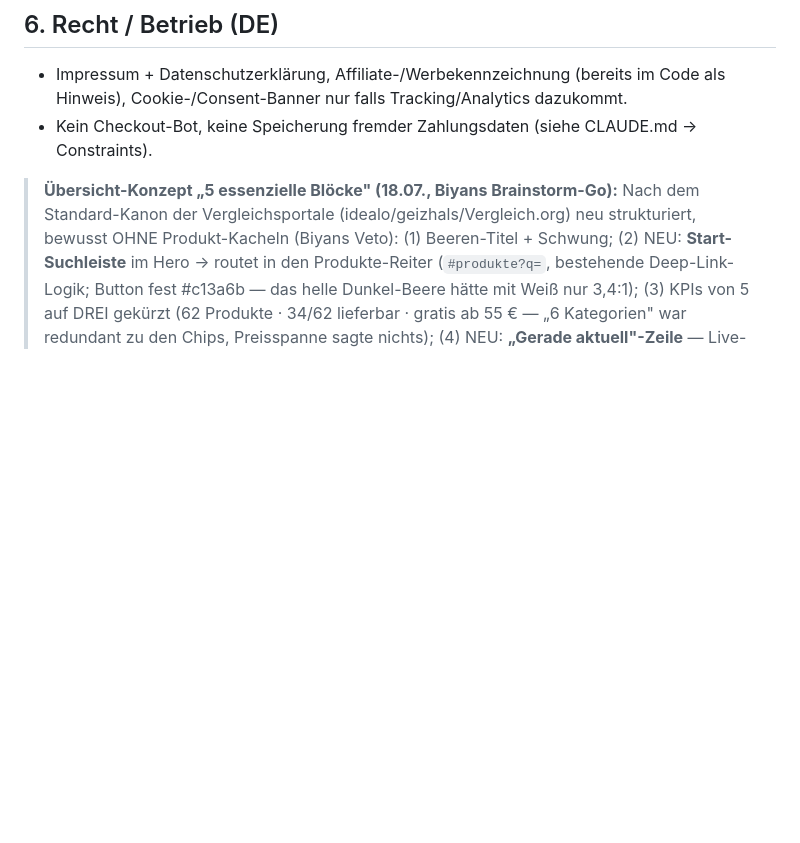
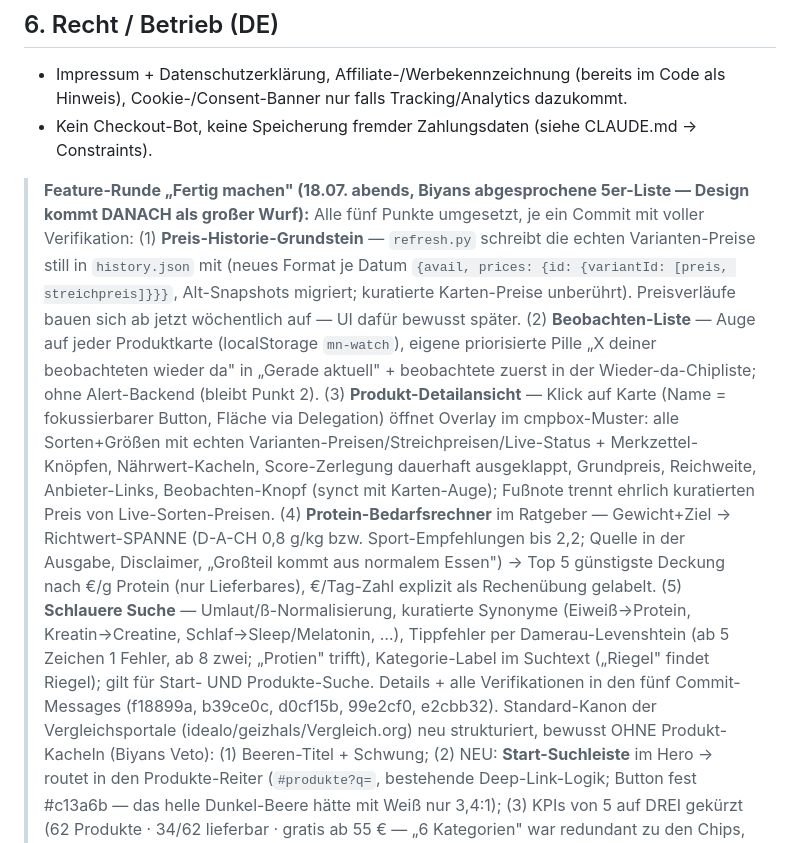
Before and after one commit to Biyan2744/suppwert, a Markdown page: ROADMAP.md, the part around the change. Drawn GitHub-style; blank space fills up the shorter version.

Commit message:
Doku: Feature-Runde 'Fertig machen' (18.07. abends) als Sammel-Eintrag im ROADMAP-Statusblock — alle 5 abgesprochenen Punkte (Preis-Historie-Grundstein / Beobachten-Liste / Produkt-Detailansicht / Protein-Bedarfsrechner / Schlauere Suche) mit Kurzbeschreibung + Verweis auf die fuenf ausfuehrlichen Commit-Messages (f18899a, b39ce0c, d0cf15b, 99e2cf0, e2cbb32); README: history.json-Zeile erwaehnt jetzt die Preis-Snapshots. Screenshot-Paket auf dem Desktop (suppwert-screenshots, OneDrive) komplett aktualisiert — Sichtkontrolle: Beobachten-Auge auf allen Karten sichtbar, Layout unveraendert.
Co-Authored-By: Claude Fable 5 <noreply@anthropic.com>

```diff
--- a/ROADMAP.md
+++ b/ROADMAP.md
@@ -106,7 +106,29 @@ allem schon im Korb (Checkout macht der Kunde selbst — **kein** automatischer
   Cookie-/Consent-Banner nur falls Tracking/Analytics dazukommt.
 - Kein Checkout-Bot, keine Speicherung fremder Zahlungsdaten (siehe CLAUDE.md → Constraints).
 
-> **Übersicht-Konzept „5 essenzielle Blöcke" (18.07., Biyans Brainstorm-Go):** Nach dem
+> **Feature-Runde „Fertig machen" (18.07. abends, Biyans abgesprochene 5er-Liste — Design
+> kommt DANACH als großer Wurf):** Alle fünf Punkte umgesetzt, je ein Commit mit voller
+> Verifikation: (1) **Preis-Historie-Grundstein** — `refresh.py` schreibt die echten
+> Varianten-Preise still in `history.json` mit (neues Format je Datum
+> `{avail, prices: {id: {variantId: [preis, streichpreis]}}}`, Alt-Snapshots migriert;
+> kuratierte Karten-Preise unberührt). Preisverläufe bauen sich ab jetzt wöchentlich auf —
+> UI dafür bewusst später. (2) **Beobachten-Liste** — Auge auf jeder Produktkarte
+> (localStorage `mn-watch`), eigene priorisierte Pille „X deiner beobachteten wieder da"
+> in „Gerade aktuell" + beobachtete zuerst in der Wieder-da-Chipliste; ohne Alert-Backend
+> (bleibt Punkt 2). (3) **Produkt-Detailansicht** — Klick auf Karte (Name = fokussierbarer
+> Button, Fläche via Delegation) öffnet Overlay im cmpbox-Muster: alle Sorten+Größen mit
+> echten Varianten-Preisen/Streichpreisen/Live-Status + Merkzettel-Knöpfen, Nährwert-Kacheln,
+> Score-Zerlegung dauerhaft ausgeklappt, Grundpreis, Reichweite, Anbieter-Links,
+> Beobachten-Knopf (synct mit Karten-Auge); Fußnote trennt ehrlich kuratierten Preis von
+> Live-Sorten-Preisen. (4) **Protein-Bedarfsrechner** im Ratgeber — Gewicht+Ziel →
+> Richtwert-SPANNE (D-A-CH 0,8 g/kg bzw. Sport-Empfehlungen bis 2,2; Quelle in der Ausgabe,
+> Disclaimer, „Großteil kommt aus normalem Essen") → Top 5 günstigste Deckung nach €/g
+> Protein (nur Lieferbares), €/Tag-Zahl explizit als Rechenübung gelabelt. (5) **Schlauere
+> Suche** — Umlaut/ß-Normalisierung, kuratierte Synonyme (Eiweiß→Protein, Kreatin→Creatine,
+> Schlaf→Sleep/Melatonin, …), Tippfehler per Damerau-Levenshtein (ab 5 Zeichen 1 Fehler,
+> ab 8 zwei; „Protien" trifft), Kategorie-Label im Suchtext („Riegel" findet Riegel);
+> gilt für Start- UND Produkte-Suche. Details + alle Verifikationen in den fünf
+> Commit-Messages (f18899a, b39ce0c, d0cf15b, 99e2cf0, e2cbb32).
 > Standard-Kanon der Vergleichsportale (idealo/geizhals/Vergleich.org) neu strukturiert,
 > bewusst OHNE Produkt-Kacheln (Biyans Veto): (1) Beeren-Titel + Schwung; (2) NEU:
 > **Start-Suchleiste** im Hero → routet in den Produkte-Reiter (`#produkte?q=`, bestehende
```
Also changed, not shown: README.md (+1 -1 lines).
